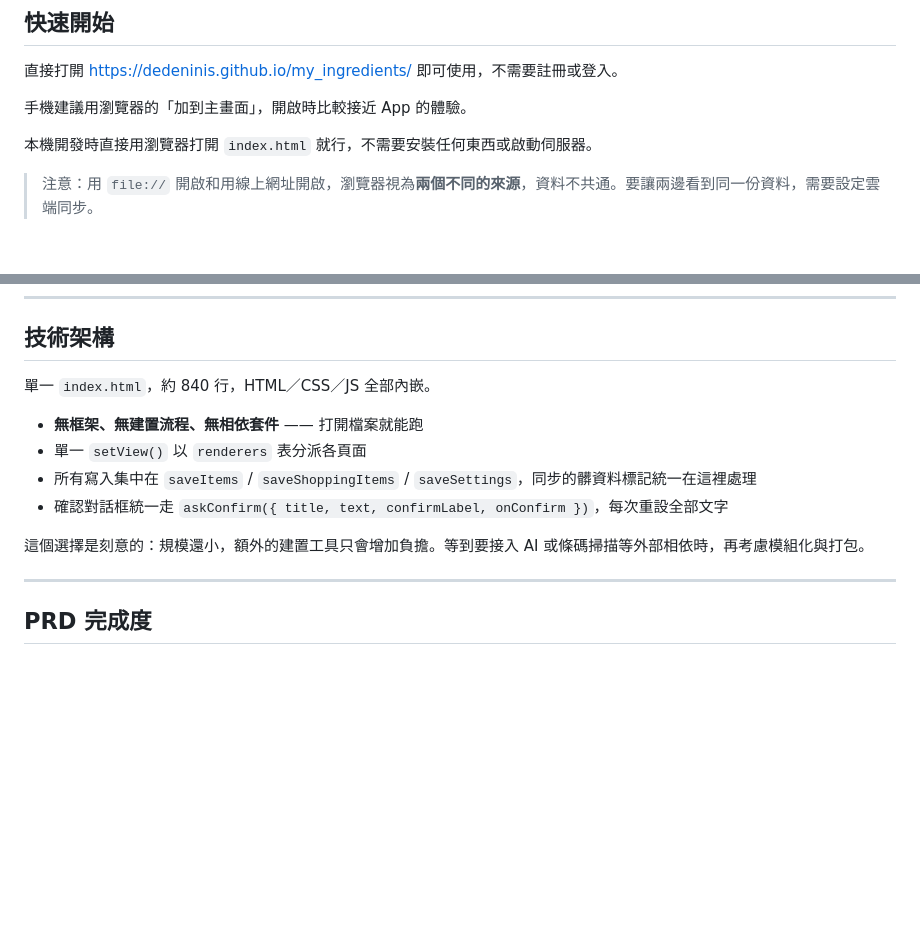
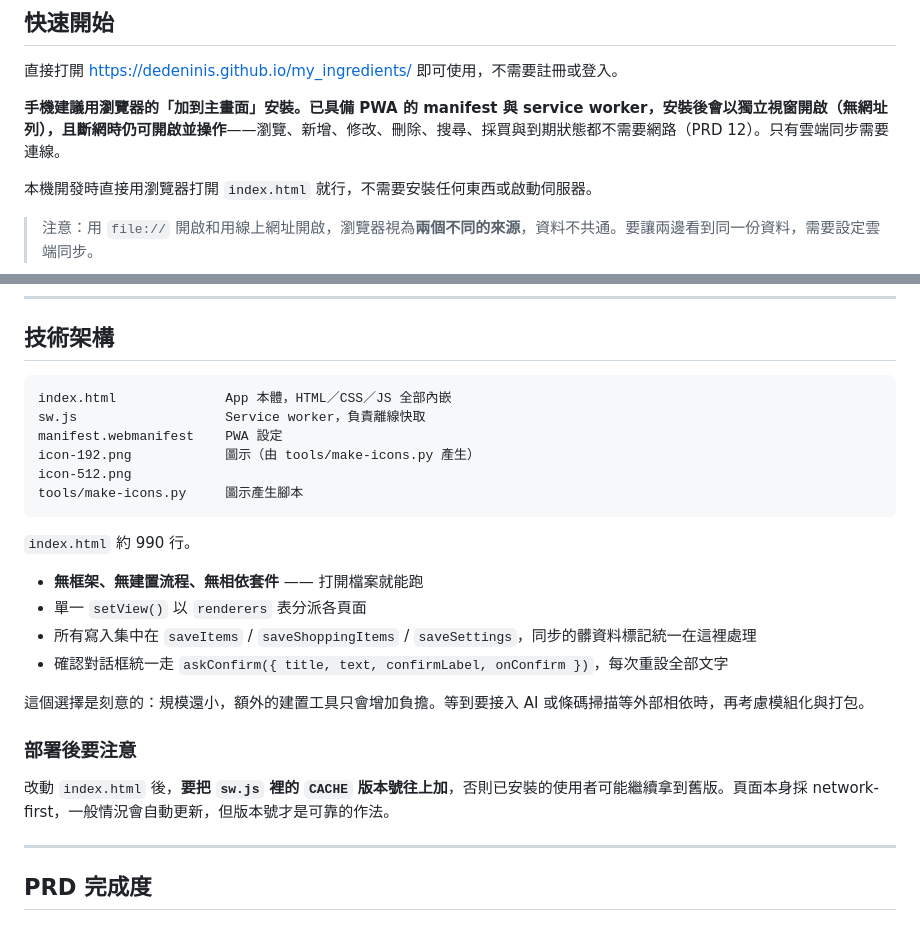
Before and after one commit to dedeninis/my_ingredients, a Markdown page: README.md, 2 parts joined by grey strips. Rendered like a GitHub page; blank space fills up the shorter version.

Commit message:
Document offline support and icon regeneration
Record that installing to the home screen now gives an offline-capable
app, that only sync needs the network, and that changing index.html
means bumping the CACHE version in sw.js so installed users are not
left on an old build.

Co-Authored-By: Claude Opus 5 <noreply@anthropic.com>

````diff
--- a/README.md
+++ b/README.md
@@ -26,7 +26,7 @@
 
 直接打開 https://dedeninis.github.io/my_ingredients/ 即可使用，不需要註冊或登入。
 
-手機建議用瀏覽器的「加到主畫面」，開啟時比較接近 App 的體驗。
+**手機建議用瀏覽器的「加到主畫面」安裝。**已具備 PWA 的 manifest 與 service worker，安裝後會以獨立視窗開啟（無網址列），且**斷網時仍可開啟並操作**——瀏覽、新增、修改、刪除、搜尋、採買與到期狀態都不需要網路（PRD 12）。只有雲端同步需要連線。
 
 本機開發時直接用瀏覽器打開 `index.html` 就行，不需要安裝任何東西或啟動伺服器。
 
@@ -177,7 +177,16 @@
 
 ## 技術架構
 
-單一 `index.html`，約 840 行，HTML／CSS／JS 全部內嵌。
+```
+index.html              App 本體，HTML／CSS／JS 全部內嵌
+sw.js                   Service worker，負責離線快取
+manifest.webmanifest    PWA 設定
+icon-192.png            圖示（由 tools/make-icons.py 產生）
+icon-512.png
+tools/make-icons.py     圖示產生腳本
+```
+
+`index.html` 約 990 行。
 
 - **無框架、無建置流程、無相依套件** —— 打開檔案就能跑
 - 單一 `setView()` 以 `renderers` 表分派各頁面
@@ -185,6 +194,10 @@
 - 確認對話框統一走 `askConfirm({ title, text, confirmLabel, onConfirm })`，每次重設全部文字
 
 這個選擇是刻意的：規模還小，額外的建置工具只會增加負擔。等到要接入 AI 或條碼掃描等外部相依時，再考慮模組化與打包。
+
+### 部署後要注意
+
+改動 `index.html` 後，**要把 `sw.js` 裡的 `CACHE` 版本號往上加**，否則已安裝的使用者可能繼續拿到舊版。頁面本身採 network-first，一般情況會自動更新，但版本號才是可靠的作法。
 
 ---
 
````
Also changed, not shown: TODO.md (+4 -3 lines).
